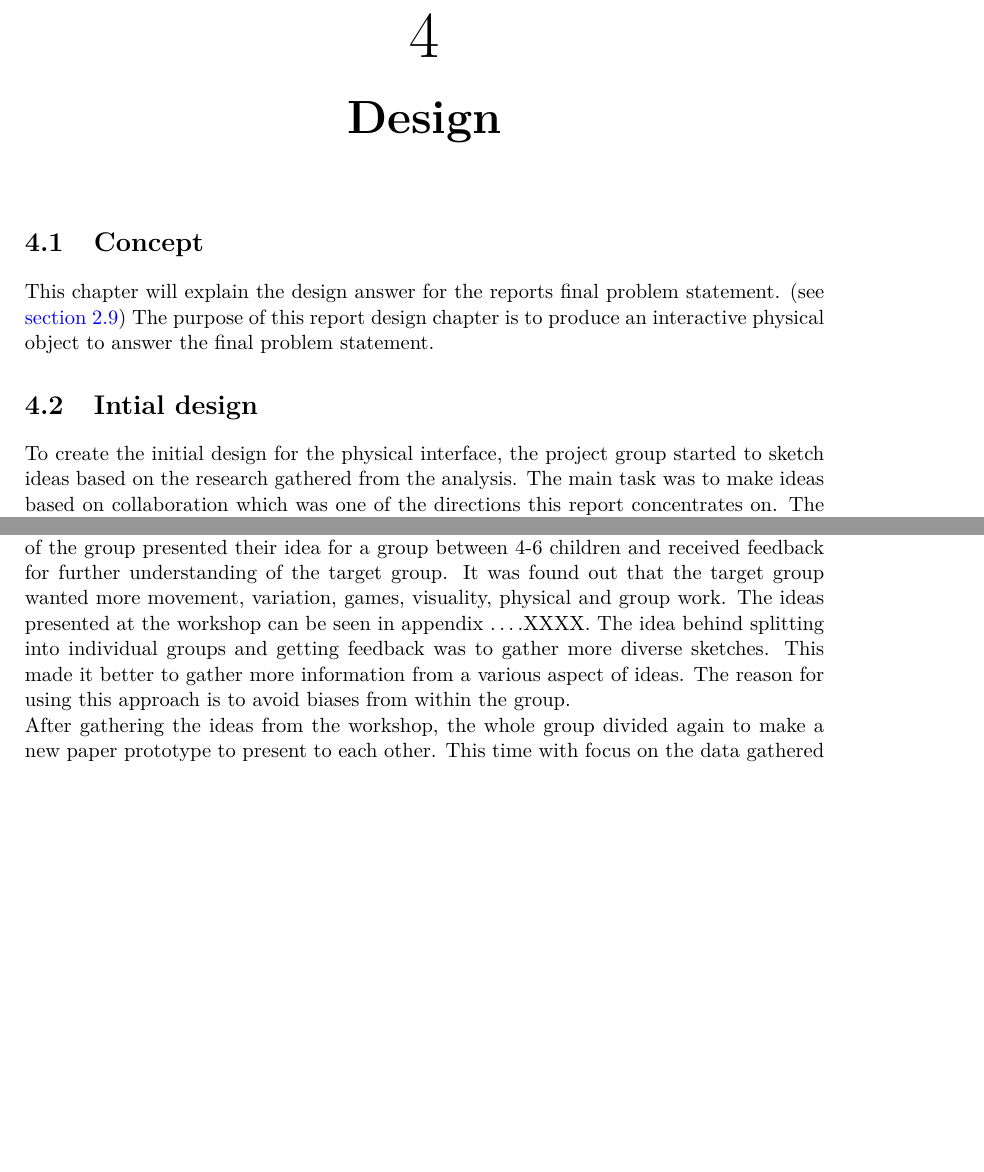
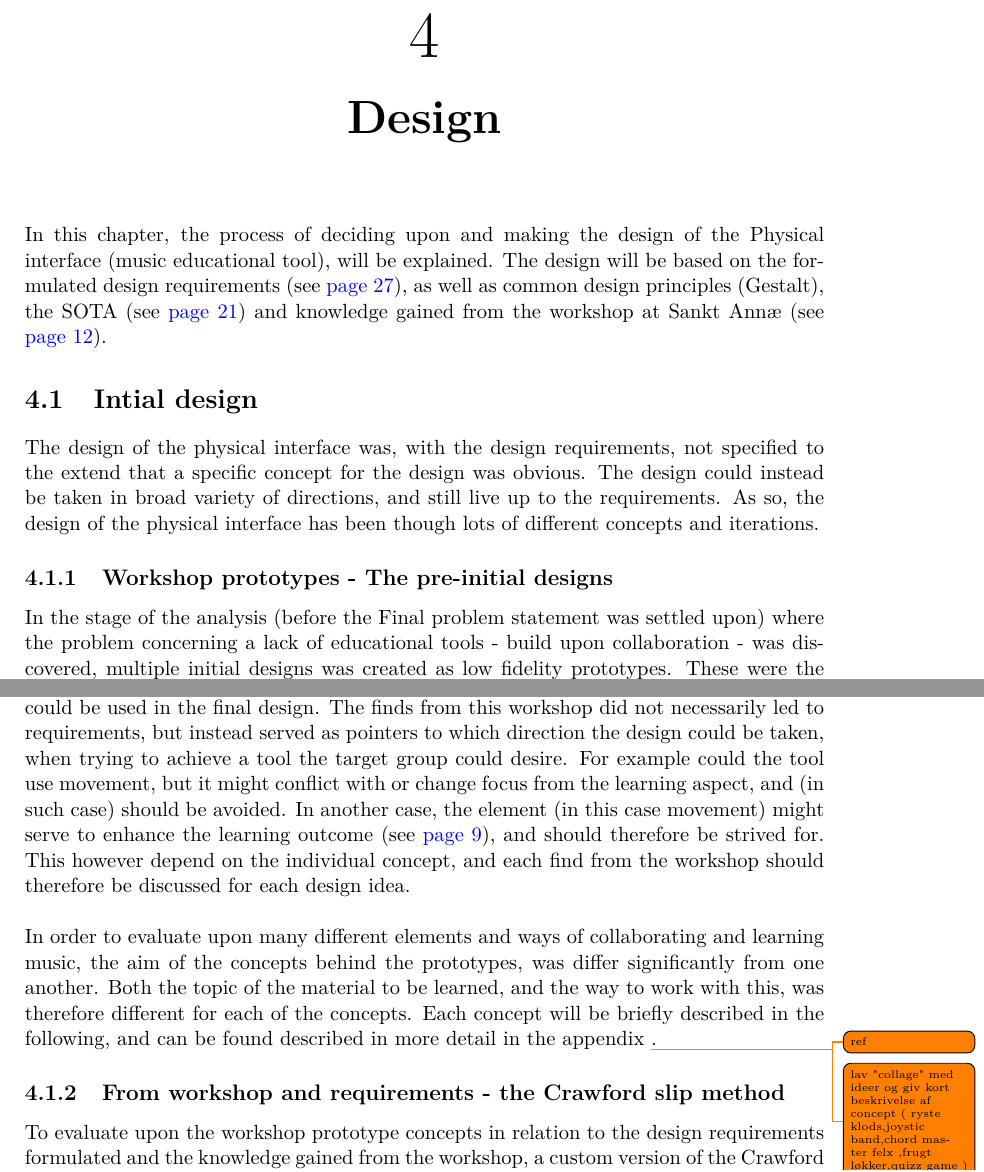
Before and after one commit to totalfreak/medialogyp4, a LaTeX thesis (Main.tex, which reads include/Design.tex): two parts of page 33 of 57 before the commit and two parts of page 33 of 58 after it, joined at a grey line, cut so that both start at the same text, the shorter picture padded with empty space. Compiled offline with pdfLaTeX.

Commit message:
Design (initial - stadig underombygning :) )

```diff
--- a/include/Design.tex
+++ b/include/Design.tex
@@ -1,16 +1,21 @@
 \chapter{Design}
 
-\section{Concept}
-This chapter will explain the design answer for the reports final problem statement. (see \autoref{sec:FPS}) The purpose of this report design chapter is to produce an interactive physical object to answer the final problem statement.
+In this chapter, the process of deciding upon and making the design of the Physical interface (music educational tool), will be explained. The design will be based on the formulated design requirements (see \autopageref{sec:DRequirements}), as well as common design principles (Gestalt), the SOTA (see \autopageref{sec:sota}) and knowledge gained from the workshop at Sankt Annæ (see \autopageref{sec:workshop}).
+
 
 \section{Intial design}
+The design of the physical interface was, with the design requirements, not specified to the extend that a specific concept for the design was obvious. The design could instead be taken in broad variety of directions, and still live up to the requirements. As so, the design of the physical interface has been though lots of different concepts and iterations.
 
-To create the initial design for the physical interface, the project group started to sketch ideas based on the research gathered from the analysis. The main task was to make ideas based on collaboration which was one of the directions this report concentrates on. The directions were either cooperative, interaction, and collaboration. These directions are what the paper prototypes are made to represent.
+\subsection {Workshop prototypes - The pre-initial designs}
+In the stage of the analysis (before the Final problem statement was settled upon) where the problem concerning a lack of educational tools - build upon collaboration - was discovered, multiple initial designs was created as low fidelity prototypes. These were the ones presented at the workshop at Sankt Annæ (\autopageref{sec:workshop}). As stated (\autopageref{sec:ProblemArea}),was the protoypes in this stage, used to discuss and discover elements and concepts for which could be used in the final design. The finds from this workshop did not necessarily led to requirements, but instead served as pointers to which direction the design could be taken, when trying to achieve a tool the target group could desire. For example could the tool use movement, but it might conflict with or change focus from the learning aspect, and (in such case) should be avoided. In another case, the element (in this case movement) might serve to enhance the learning outcome (see \autopageref{AnalysisMovement}), and should therefore be strived for. This however depend on the individual concept, and each find from the workshop should therefore be discussed for each design idea.
+\\\\
+In order to evaluate upon many different elements and ways of collaborating and learning music, the aim of the  concepts behind the prototypes, was differ significantly from one another. Both the topic of the material to be learned, and the way to work with this, was therefore different for each of the concepts. Each concept will be briefly described in the following, and can be found described in more detail in the appendix \todo{ref}.
+\todo{lav "collage" med ideer og giv kort beskrivelse af concept ( ryste klods,joystic band,chord master felx ,frugt løkker,quizz game )}
 
 
-The paper prototypes where presented in a classroom at Sankt Annæ. Each 6 members of the group presented their idea for a group between 4-6 children and received feedback for further understanding of the target group. It was found out that the target group wanted more movement, variation, games, visuality, physical and group work.
-The ideas presented at the workshop can be seen in appendix ….XXXX.
-The idea behind splitting into individual groups and getting feedback was to gather more diverse sketches. This made it better to gather more information from a various aspect of ideas. The reason for using this approach is to avoid biases from within the group.
+\subsection{From workshop and requirements - the Crawford slip method}
+To evaluate upon the workshop prototype concepts in relation to the design requirements formulated and the knowledge gained from the workshop, a custom version of the Crawford slip method was used (see\autopageref{sec:methodWorkshop}). By doing this, a list of suggestions to how elements could be used, and should not be used, was made, and used as inspiration for other concept ideas. A sample of the list can be seen in figure \todo{lav fig og ref til den }. The full list can be seen in the appendix \autopageref{sec:CrawfordSlipList}.
+
+-----------------\\\\
 
 
-After gathering the ideas from the workshop, the whole group divided again to make a new paper prototype to present to each other. This time with focus on the data gathered from the workshop.
```
Also changed, not shown: include/Analyse.tex (+3 -3 lines), include/Appendices.tex (+1 -1 lines), include/Methods.tex (+1 -1 lines), include/Design.tex (8 more changed lines).
